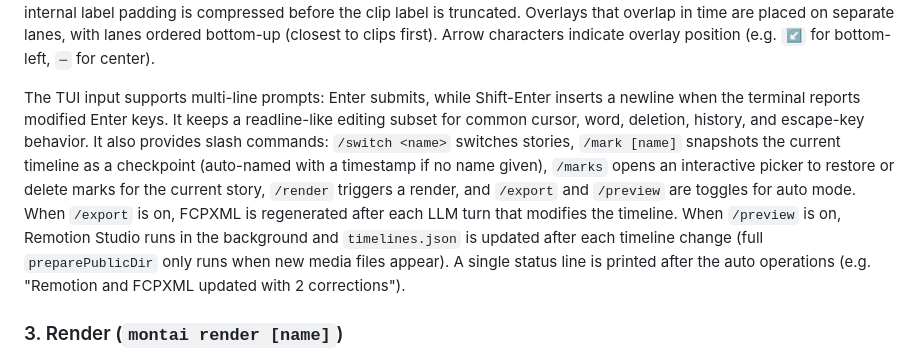
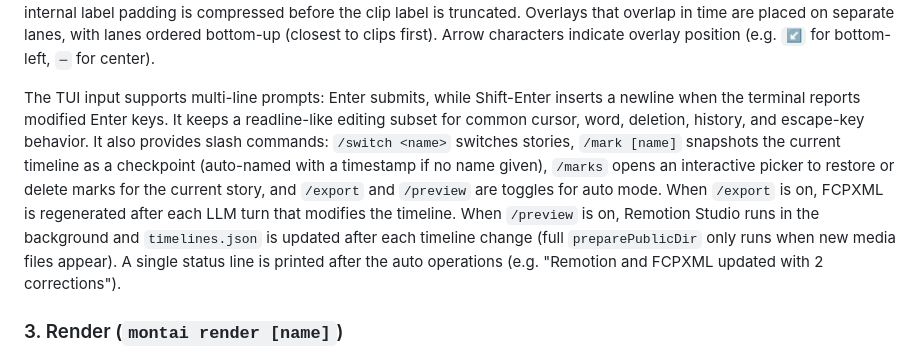
Before and after one commit to jysperm/Montai, a Markdown page: DESIGN.md, the part around the change. Rendered like a GitHub page.

```diff
--- a/DESIGN.md
+++ b/DESIGN.md
@@ -156,7 +156,7 @@ Agent conversation sessions are persisted to the database. Each `montai story` i
 
 After each agent response, a TUI timeline visualization is printed showing clips as `[ vN ]` blocks (proportional to duration), transitions as `~`, and overlays as `‹arrow style arrow›` on lanes above the clip track. Music lanes show library track basenames or a generated music prompt preview truncated at a word boundary. When clip blocks are narrow, internal label padding is compressed before the clip label is truncated. Overlays that overlap in time are placed on separate lanes, with lanes ordered bottom-up (closest to clips first). Arrow characters indicate overlay position (e.g. `↙` for bottom-left, `─` for center).
 
-The TUI input supports multi-line prompts: Enter submits, while Shift-Enter inserts a newline when the terminal reports modified Enter keys. It keeps a readline-like editing subset for common cursor, word, deletion, history, and escape-key behavior. It also provides slash commands: `/switch <name>` switches stories, `/mark [name]` snapshots the current timeline as a checkpoint (auto-named with a timestamp if no name given), `/marks` opens an interactive picker to restore or delete marks for the current story, `/render` triggers a render, and `/export` and `/preview` are toggles for auto mode. When `/export` is on, FCPXML is regenerated after each LLM turn that modifies the timeline. When `/preview` is on, Remotion Studio runs in the background and `timelines.json` is updated after each timeline change (full `preparePublicDir` only runs when new media files appear). A single status line is printed after the auto operations (e.g. "Remotion and FCPXML updated with 2 corrections").
+The TUI input supports multi-line prompts: Enter submits, while Shift-Enter inserts a newline when the terminal reports modified Enter keys. It keeps a readline-like editing subset for common cursor, word, deletion, history, and escape-key behavior. It also provides slash commands: `/switch <name>` switches stories, `/mark [name]` snapshots the current timeline as a checkpoint (auto-named with a timestamp if no name given), `/marks` opens an interactive picker to restore or delete marks for the current story, and `/export` and `/preview` are toggles for auto mode. When `/export` is on, FCPXML is regenerated after each LLM turn that modifies the timeline. When `/preview` is on, Remotion Studio runs in the background and `timelines.json` is updated after each timeline change (full `preparePublicDir` only runs when new media files appear). A single status line is printed after the auto operations (e.g. "Remotion and FCPXML updated with 2 corrections").
 
 ### 3. Render (`montai render [name]`)
 
```
Also changed, not shown: MANUAL.md (+3 -1 lines), README.md (+1 -5 lines).
